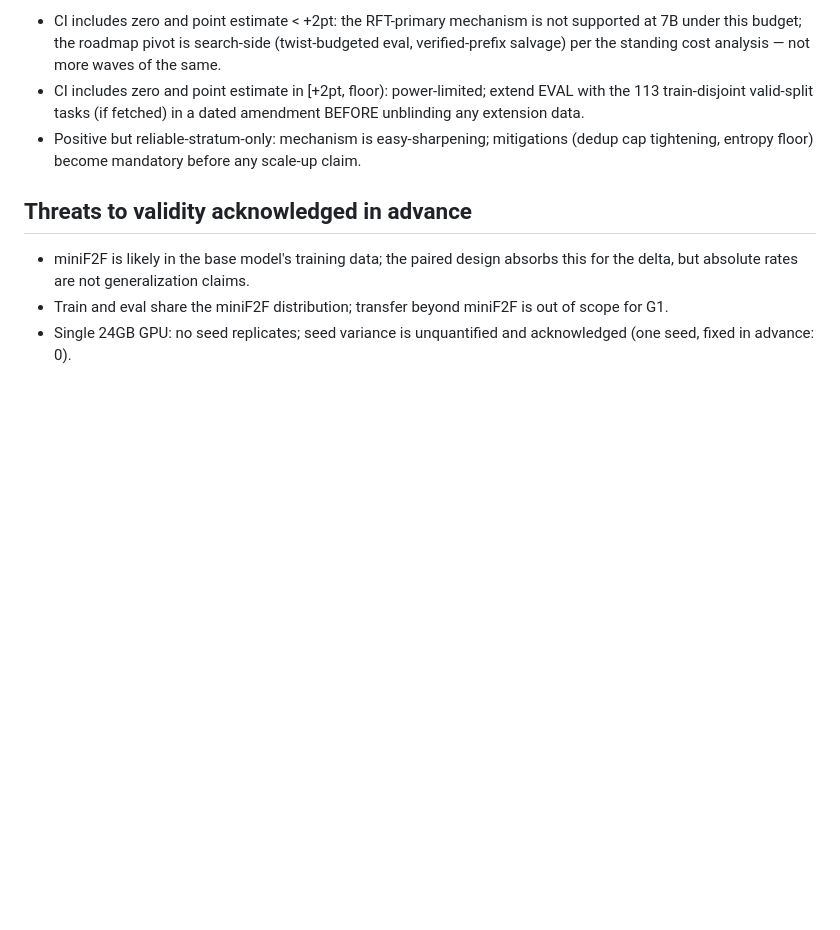
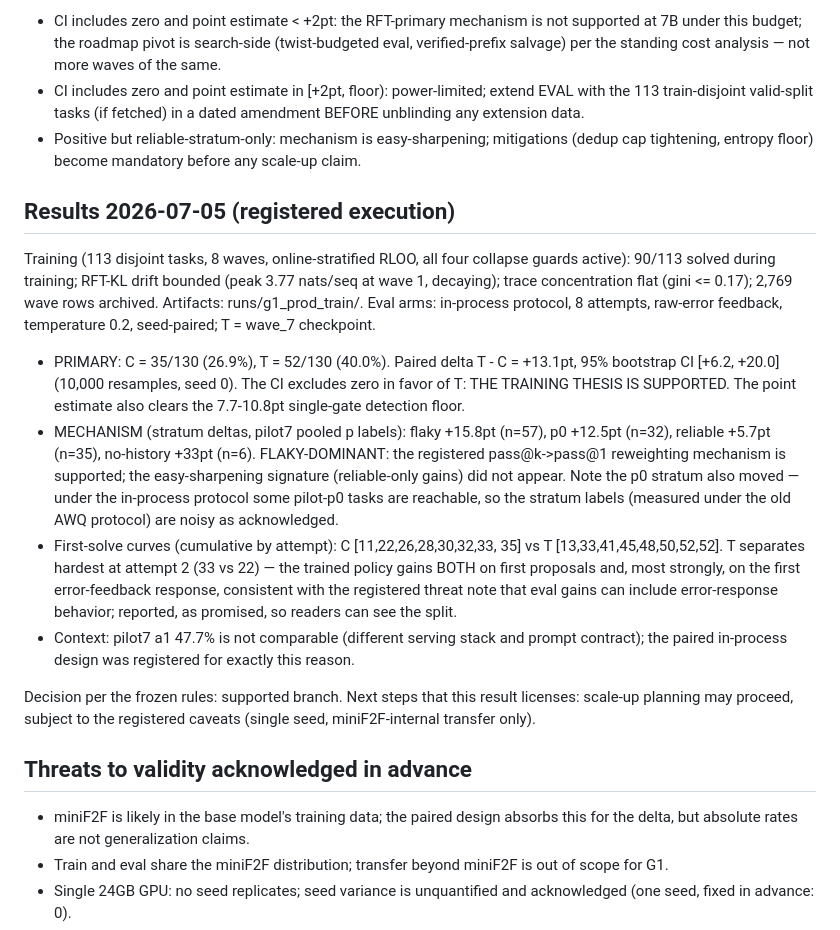
Before and after one commit to abhorrence-of-Gods/lean-rgc-automation-stack, a Markdown page: docs/experiments/g1_preregistration.md, the part around the change. Rendered like a GitHub page; blank space fills up the shorter version.

Commit message:
G1 result: training thesis SUPPORTED — T-C = +13.1pt, CI [+6.2, +20.0]
C (frozen base) 35/130 vs T (wave_7 checkpoint) 52/130 under the
registered paired in-process protocol; 10k paired bootstrap CI excludes
zero and the point estimate clears the detection floor. Mechanism
endpoint is flaky-dominant (+15.8pt vs reliable +5.7pt): pass@k->pass@1
reweighting, not easy-sharpening. Strongest separation at attempt 2 —
the trained policy's largest gain is its first error-feedback response.

Co-Authored-By: Claude Fable 5 <noreply@anthropic.com>

```diff
--- a/docs/experiments/g1_preregistration.md
+++ b/docs/experiments/g1_preregistration.md
@@ -104,7 +104,44 @@ the 95% CI excludes zero in favor of T. Detection floor at n=130 is
   mitigations (dedup cap tightening, entropy floor) become mandatory
   before any scale-up claim.
 
+## Results 2026-07-05 (registered execution)
+
+Training (113 disjoint tasks, 8 waves, online-stratified RLOO, all four
+collapse guards active): 90/113 solved during training; RFT-KL drift
+bounded (peak 3.77 nats/seq at wave 1, decaying); trace concentration
+flat (gini <= 0.17); 2,769 wave rows archived. Artifacts:
+runs/g1_prod_train/. Eval arms: in-process protocol, 8 attempts,
+raw-error feedback, temperature 0.2, seed-paired; T = wave_7 checkpoint.
+
+- PRIMARY: C = 35/130 (26.9%), T = 52/130 (40.0%).
+  Paired delta T - C = +13.1pt, 95% bootstrap CI [+6.2, +20.0]
+  (10,000 resamples, seed 0). The CI excludes zero in favor of T:
+  THE TRAINING THESIS IS SUPPORTED. The point estimate also clears the
+  7.7-10.8pt single-gate detection floor.
+- MECHANISM (stratum deltas, pilot7 pooled p labels): flaky +15.8pt
+  (n=57), p0 +12.5pt (n=32), reliable +5.7pt (n=35), no-history +33pt
+  (n=6). FLAKY-DOMINANT: the registered pass@k->pass@1 reweighting
+  mechanism is supported; the easy-sharpening signature (reliable-only
+  gains) did not appear. Note the p0 stratum also moved — under the
+  in-process protocol some pilot-p0 tasks are reachable, so the stratum
+  labels (measured under the old AWQ protocol) are noisy as
+  acknowledged.
+- First-solve curves (cumulative by attempt): C [11,22,26,28,30,32,33,
+  35] vs T [13,33,41,45,48,50,52,52]. T separates hardest at attempt 2
+  (33 vs 22) — the trained policy gains BOTH on first proposals and,
+  most strongly, on the first error-feedback response, consistent with
+  the registered threat note that eval gains can include error-response
+  behavior; reported, as promised, so readers can see the split.
+- Context: pilot7 a1 47.7% is not comparable (different serving stack
+  and prompt contract); the paired in-process design was registered for
+  exactly this reason.
+
+Decision per the frozen rules: supported branch. Next steps that this
+result licenses: scale-up planning may proceed, subject to the
+registered caveats (single seed, miniF2F-internal transfer only).
+
 ## Threats to validity acknowledged in advance
+
 
 - miniF2F is likely in the base model's training data; the paired design
   absorbs this for the delta, but absolute rates are not generalization
```
